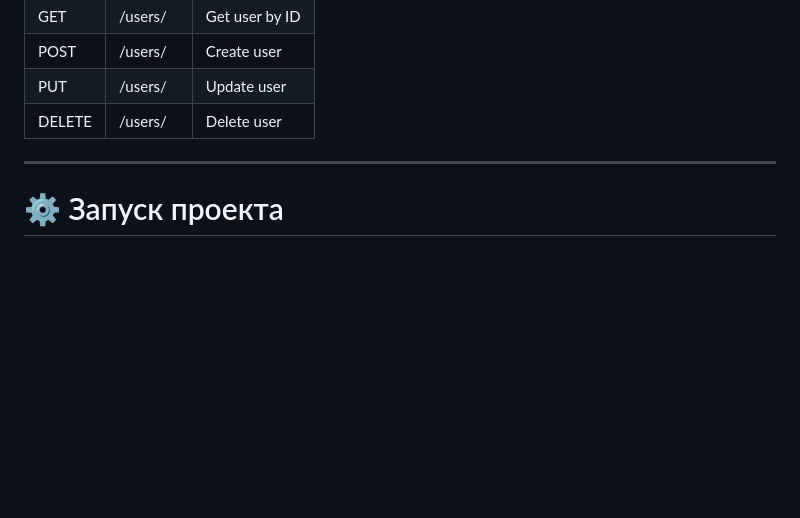
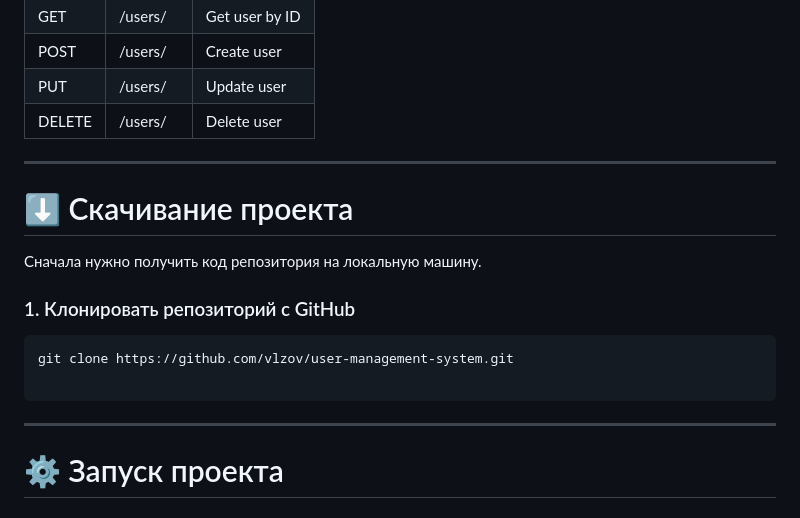
Before and after one commit to vlzov/user-management-system, a Markdown page: README.md, the part around the change. Drawn GitHub-style; blank space fills up the shorter version.

Commit message:
[#003]Update README.md

````diff
--- a/README.md
+++ b/README.md
@@ -196,6 +196,20 @@ user-management-system/
 
 ---
 
+# ⬇️ Скачивание проекта
+
+Сначала нужно получить код репозитория на локальную машину.
+
+### 1. Клонировать репозиторий с GitHub
+
+```bash
+git clone https://github.com/vlzov/user-management-system.git
+
+```
+
+---
+
+
 # ⚙️ Запуск проекта
 
 ## 🔹 Часть 1 — Backend
````
